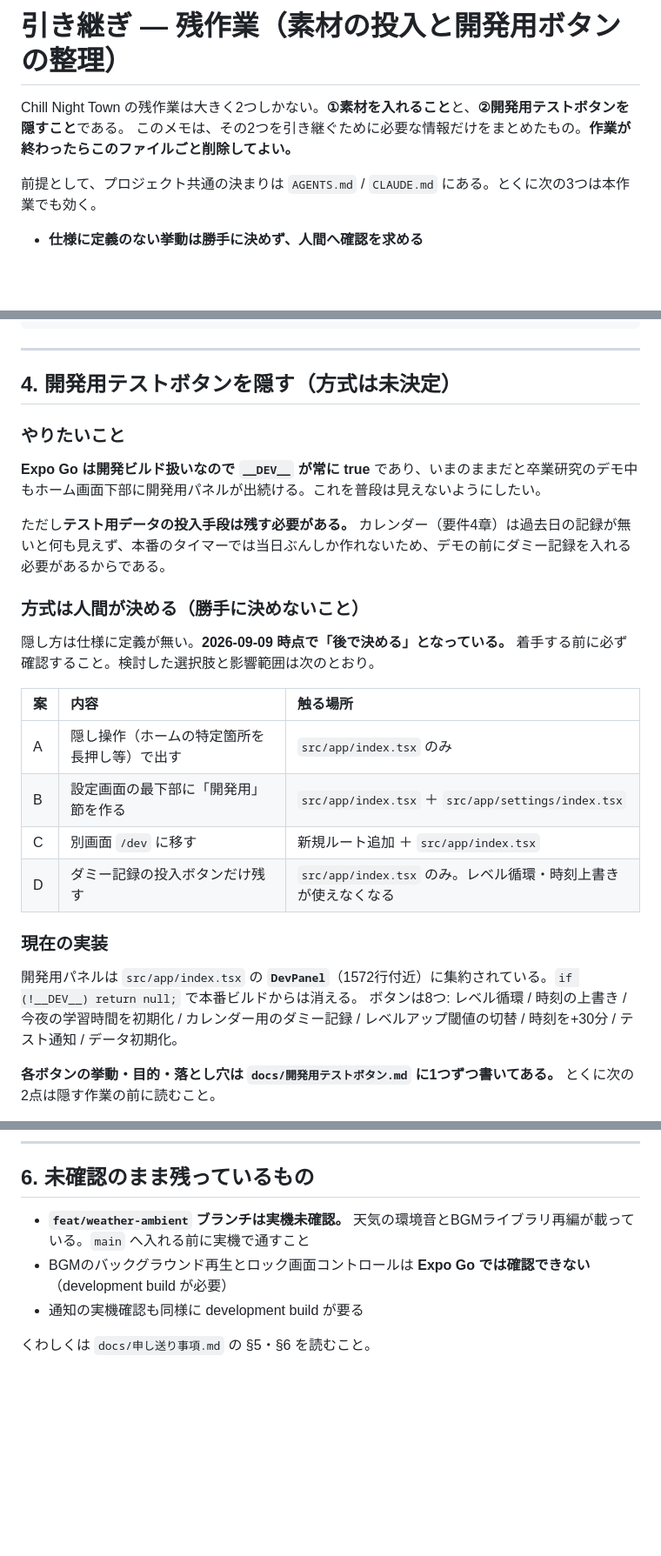
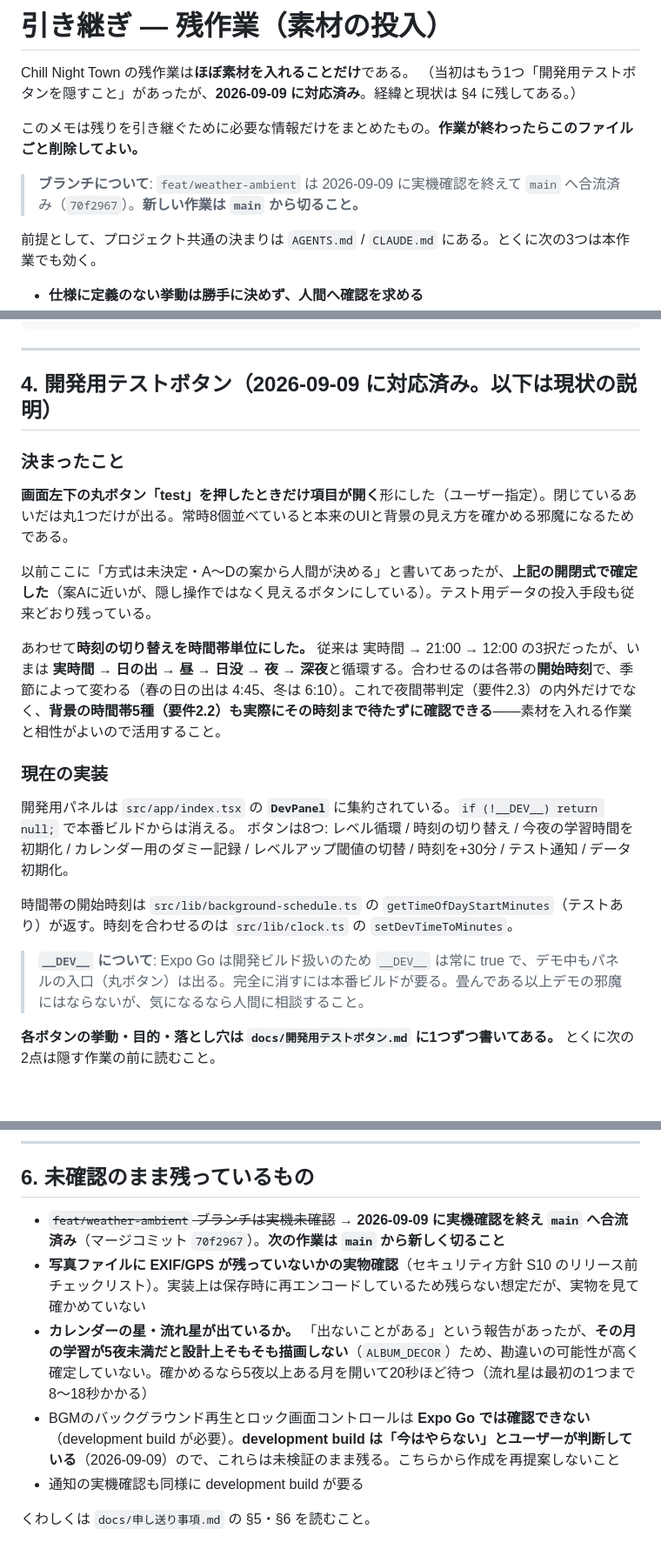
Before and after one commit to komuro2525/chill-night-town, a Markdown page: docs/引き継ぎ_残作業.md, 3 parts joined by grey strips. Shown at 87% size. Drawn GitHub-style; blank space fills up the shorter version.

Commit message:
引き継ぎ資料を現状に合わせる（合流済み・開発用ボタン対応済み・dev build 見送り）
古くなった前提が残っていると、次に読む人が終わった作業をやり直したり、
一度見送った案を再提案したりする。実態に揃える。

docs/引き継ぎ_残作業.md:
- 冒頭「残作業は2つ」→ 素材の投入だけになった旨へ。ブランチの注意も追記
- §4 開発用テストボタン: 「方式は未決定・A〜Dから人間が決める」と書いて
  あったが、**画面左下の丸ボタンで開閉する形で確定・実装済み**。
  あわせて時刻の切り替えが時間帯5種になったことと、それが素材を入れる
  作業と相性がよいことを書いた
- §6 未確認のもの: ブランチの実機確認は完了。代わりに残っている
  「写真のEXIF/GPSの実物確認」「カレンダーの星（勘違いの可能性が高い）」を明記

docs/申し送り事項.md:
- §2 却下した案に **Android の development build（今はやらない）** を追加。
  利点は説明済みのうえでの見送りで、こちらから再提案しないこと。
  結果として背景再生・ロック画面は未検証のまま残る旨も書いた
- §7 作業ブランチ: main へ合流済み（70f2967）に更新し、入ったものを列挙

Co-Authored-By: Claude Opus 5 <noreply@anthropic.com>

```diff
--- a/docs/引き継ぎ_残作業.md
+++ b/docs/引き継ぎ_残作業.md
@@ -1,7 +1,11 @@
-# 引き継ぎ — 残作業（素材の投入と開発用ボタンの整理）
+# 引き継ぎ — 残作業（素材の投入）
 
-Chill Night Town の残作業は大きく2つしかない。**①素材を入れること**と、**②開発用テストボタンを隠すこと**である。
-このメモは、その2つを引き継ぐために必要な情報だけをまとめたもの。**作業が終わったらこのファイルごと削除してよい。**
+Chill Night Town の残作業は**ほぼ素材を入れることだけ**である。
+（当初はもう1つ「開発用テストボタンを隠すこと」があったが、**2026-09-09 に対応済み**。経緯と現状は §4 に残してある。）
+
+このメモは残りを引き継ぐために必要な情報だけをまとめたもの。**作業が終わったらこのファイルごと削除してよい。**
+
+> **ブランチについて**: `feat/weather-ambient` は 2026-09-09 に実機確認を終えて `main` へ合流済み（`70f2967`）。**新しい作業は `main` から切ること。**
 
 前提として、プロジェクト共通の決まりは `AGENTS.md` / `CLAUDE.md` にある。とくに次の3つは本作業でも効く。
 
@@ -161,29 +165,24 @@ for(const t of ['nightTown','castleTown','starHill','snowTown']){
 
 ---
 
-## 4. 開発用テストボタンを隠す（**方式は未決定**）
+## 4. 開発用テストボタン（**2026-09-09 に対応済み。以下は現状の説明**）
 
-### やりたいこと
+### 決まったこと
 
-**Expo Go は開発ビルド扱いなので `__DEV__` が常に true** であり、いまのままだと卒業研究のデモ中もホーム画面下部に開発用パネルが出続ける。これを普段は見えないようにしたい。
+**画面左下の丸ボタン「test」を押したときだけ項目が開く**形にした（ユーザー指定）。閉じているあいだは丸1つだけが出る。常時8個並べていると本来のUIと背景の見え方を確かめる邪魔になるためである。
 
-ただし**テスト用データの投入手段は残す必要がある。** カレンダー（要件4章）は過去日の記録が無いと何も見えず、本番のタイマーでは当日ぶんしか作れないため、デモの前にダミー記録を入れる必要があるからである。
+以前ここに「方式は未決定・A〜Dの案から人間が決める」と書いてあったが、**上記の開閉式で確定した**（案Aに近いが、隠し操作ではなく見えるボタンにしている）。テスト用データの投入手段も従来どおり残っている。
 
-### 方式は人間が決める（勝手に決めないこと）
-
-隠し方は仕様に定義が無い。**2026-09-09 時点で「後で決める」となっている。** 着手する前に必ず確認すること。検討した選択肢と影響範囲は次のとおり。
-
-| 案 | 内容 | 触る場所 |
-| :--- | :--- | :--- |
-| A | 隠し操作（ホームの特定箇所を長押し等）で出す | `src/app/index.tsx` のみ |
-| B | 設定画面の最下部に「開発用」節を作る | `src/app/index.tsx` ＋ `src/app/settings/index.tsx` |
-| C | 別画面 `/dev` に移す | 新規ルート追加 ＋ `src/app/index.tsx` |
-| D | ダミー記録の投入ボタンだけ残す | `src/app/index.tsx` のみ。レベル循環・時刻上書きが使えなくなる |
+あわせて**時刻の切り替えを時間帯単位にした。** 従来は 実時間 → 21:00 → 12:00 の3択だったが、いまは **実時間 → 日の出 → 昼 → 日没 → 夜 → 深夜**と循環する。合わせるのは各帯の**開始時刻**で、季節によって変わる（春の日の出は 4:45、冬は 6:10）。これで夜間帯判定（要件2.3）の内外だけでなく、**背景の時間帯5種（要件2.2）も実際にその時刻まで待たずに確認できる**——素材を入れる作業と相性がよいので活用すること。
 
 ### 現在の実装
 
-開発用パネルは `src/app/index.tsx` の **`DevPanel`**（1572行付近）に集約されている。`if (!__DEV__) return null;` で本番ビルドからは消える。
-ボタンは8つ: レベル循環 / 時刻の上書き / 今夜の学習時間を初期化 / カレンダー用のダミー記録 / レベルアップ閾値の切替 / 時刻を+30分 / テスト通知 / データ初期化。
+開発用パネルは `src/app/index.tsx` の **`DevPanel`** に集約されている。`if (!__DEV__) return null;` で本番ビルドからは消える。
+ボタンは8つ: レベル循環 / 時刻の切り替え / 今夜の学習時間を初期化 / カレンダー用のダミー記録 / レベルアップ閾値の切替 / 時刻を+30分 / テスト通知 / データ初期化。
+
+時間帯の開始時刻は `src/lib/background-schedule.ts` の `getTimeOfDayStartMinutes`（テストあり）が返す。時刻を合わせるのは `src/lib/clock.ts` の `setDevTimeToMinutes`。
+
+> **`__DEV__` について**: Expo Go は開発ビルド扱いのため `__DEV__` は常に true で、デモ中もパネルの入口（丸ボタン）は出る。完全に消すには本番ビルドが要る。畳んである以上デモの邪魔にはならないが、気になるなら人間に相談すること。
 
 **各ボタンの挙動・目的・落とし穴は `docs/開発用テストボタン.md` に1つずつ書いてある。** とくに次の2点は隠す作業の前に読むこと。
 
@@ -210,8 +209,10 @@ for(const t of ['nightTown','castleTown','starHill','snowTown']){
 
 ## 6. 未確認のまま残っているもの
 
-- **`feat/weather-ambient` ブランチは実機未確認。** 天気の環境音とBGMライブラリ再編が載っている。`main` へ入れる前に実機で通すこと
-- BGMのバックグラウンド再生とロック画面コントロールは **Expo Go では確認できない**（development build が必要）
+- ~~`feat/weather-ambient` ブランチは実機未確認~~ → **2026-09-09 に実機確認を終え `main` へ合流済み**（マージコミット `70f2967`）。**次の作業は `main` から新しく切ること**
+- **写真ファイルに EXIF/GPS が残っていないかの実物確認**（セキュリティ方針 S10 のリリース前チェックリスト）。実装上は保存時に再エンコードしているため残らない想定だが、実物を見て確かめていない
+- **カレンダーの星・流れ星が出ているか。** 「出ないことがある」という報告があったが、**その月の学習が5夜未満だと設計上そもそも描画しない**（`ALBUM_DECOR`）ため、勘違いの可能性が高く確定していない。確かめるなら5夜以上ある月を開いて20秒ほど待つ（流れ星は最初の1つまで8〜18秒かかる）
+- BGMのバックグラウンド再生とロック画面コントロールは **Expo Go では確認できない**（development build が必要）。**development build は「今はやらない」とユーザーが判断している**（2026-09-09）ので、これらは未検証のまま残る。こちらから作成を再提案しないこと
 - 通知の実機確認も同様に development build が要る
 
 くわしくは `docs/申し送り事項.md` の §5・§6 を読むこと。
```
Also changed, not shown: docs/申し送り事項.md (+11 -1 lines).
